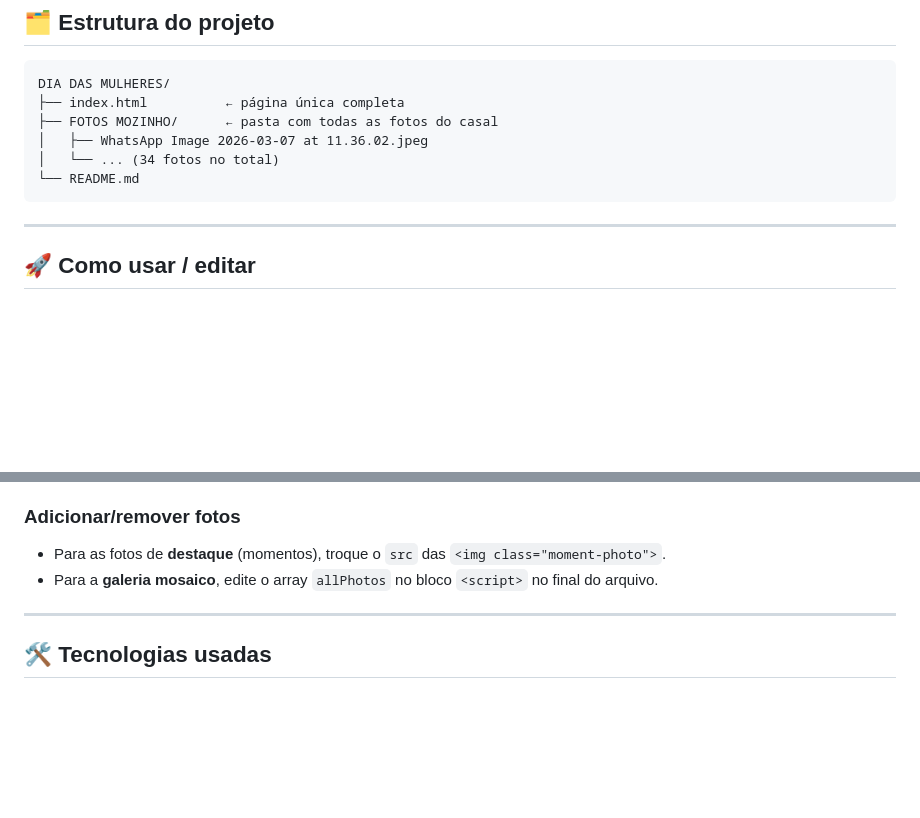
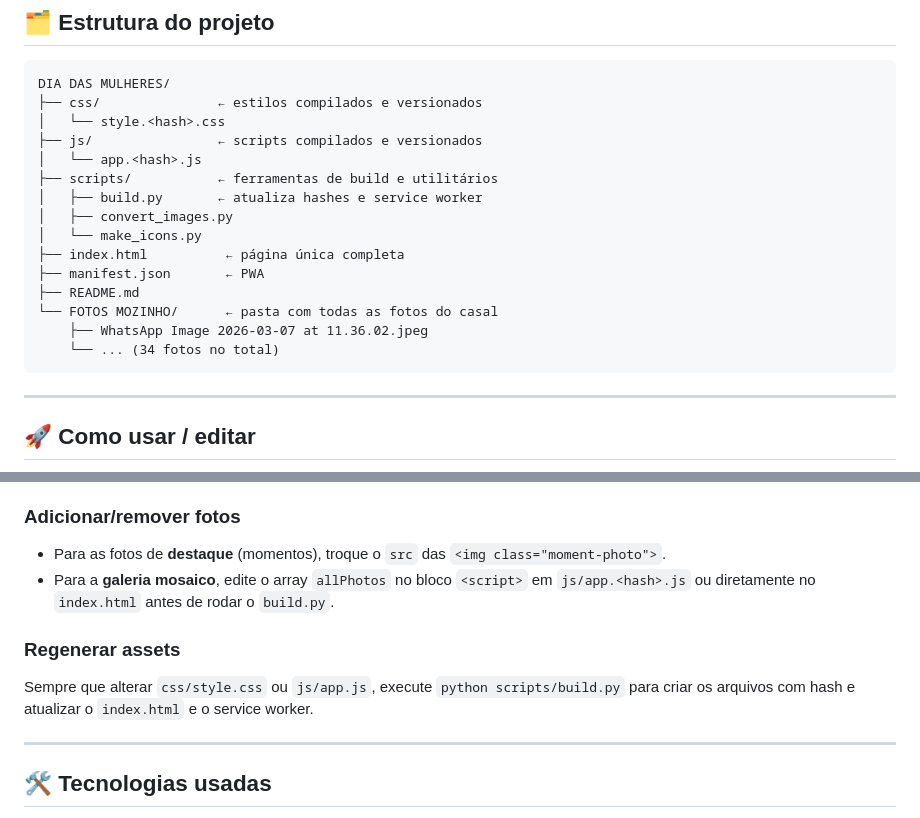
Before and after one commit to William-kelvem94/DIA-DAS-MULHERES, a Markdown page: README.md, 2 parts joined by grey strips. Rendered like a GitHub page; blank space fills up the shorter version.

Commit message:
docs: update README with new folder structure and build instructions

````diff
--- a/README.md
+++ b/README.md
@@ -29,11 +29,20 @@
 
 ```
 DIA DAS MULHERES/
+├── css/               ← estilos compilados e versionados
+│   └── style.<hash>.css
+├── js/                ← scripts compilados e versionados
+│   └── app.<hash>.js
+├── scripts/           ← ferramentas de build e utilitários
+│   ├── build.py       ← atualiza hashes e service worker
+│   ├── convert_images.py
+│   └── make_icons.py
 ├── index.html          ← página única completa
-├── FOTOS MOZINHO/      ← pasta com todas as fotos do casal
-│   ├── WhatsApp Image 2026-03-07 at 11.36.02.jpeg
-│   └── ... (34 fotos no total)
-└── README.md
+├── manifest.json       ← PWA
+├── README.md
+└── FOTOS MOZINHO/      ← pasta com todas as fotos do casal
+    ├── WhatsApp Image 2026-03-07 at 11.36.02.jpeg
+    └── ... (34 fotos no total)
 ```
 
 ---
@@ -62,7 +71,10 @@ Edite as seções `.moment-card` dentro do `index.html` — cada bloco tem uma t
 
 ### Adicionar/remover fotos
 - Para as fotos de **destaque** (momentos), troque o `src` das `<img class="moment-photo">`.
-- Para a **galeria mosaico**, edite o array `allPhotos` no bloco `<script>` no final do arquivo.
+- Para a **galeria mosaico**, edite o array `allPhotos` no bloco `<script>` em `js/app.<hash>.js` ou diretamente no `index.html` antes de rodar o `build.py`.
+
+### Regenerar assets
+Sempre que alterar `css/style.css` ou `js/app.js`, execute `python scripts/build.py` para criar os arquivos com hash e atualizar o `index.html` e o service worker.
 
 ---
 
````
